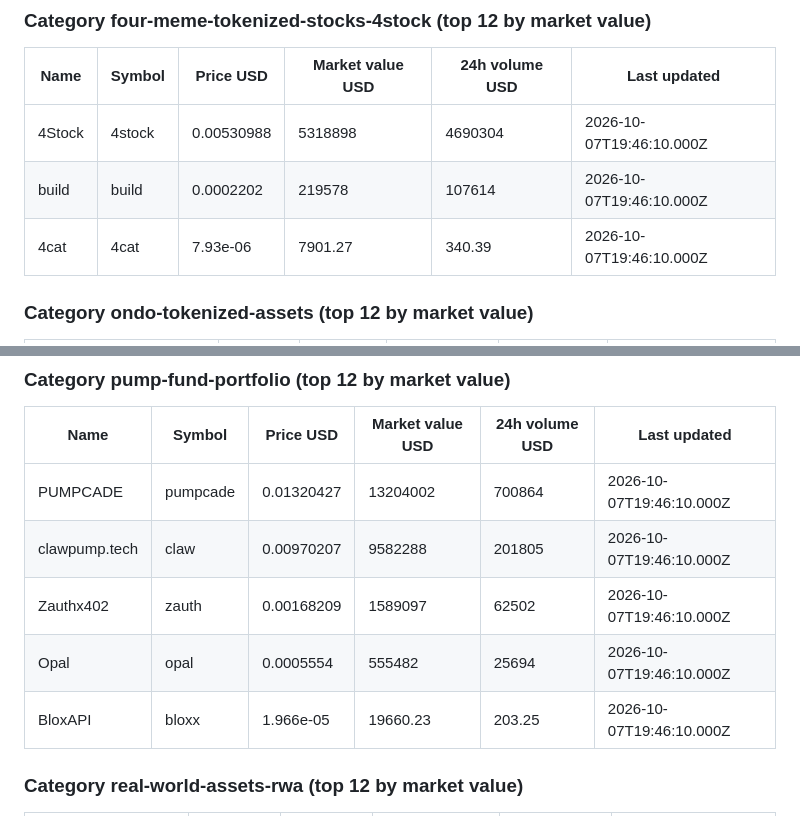
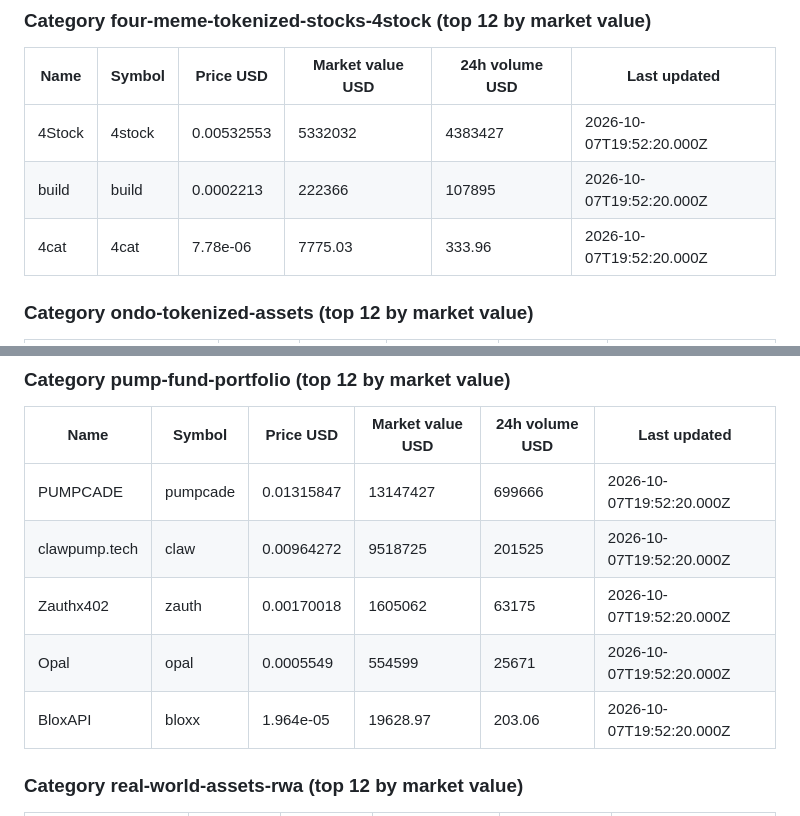
Before and after one commit to herr-git/first, a Markdown page: reports/tokenized-raw.md, 2 parts joined by grey strips. GitHub-like rendering.

Commit message:
Tokenized fund source check: raw output

```diff
--- a/reports/tokenized-raw.md
+++ b/reports/tokenized-raw.md
@@ -40,9 +40,9 @@ Run at 2026-10-07 19:48 UTC on GitHub Actions.
 ### Category four-meme-tokenized-stocks-4stock (top 12 by market value)
 | Name | Symbol | Price USD | Market value USD | 24h volume USD | Last updated |
 |---|---|---|---|---|---|
-| 4Stock | 4stock | 0.00530988 | 5318898 | 4690304 | 2026-10-07T19:46:10.000Z |
-| build | build | 0.0002202 | 219578 | 107614 | 2026-10-07T19:46:10.000Z |
-| 4cat | 4cat | 7.93e-06 | 7901.27 | 340.39 | 2026-10-07T19:46:10.000Z |
+| 4Stock | 4stock | 0.00532553 | 5332032 | 4383427 | 2026-10-07T19:52:20.000Z |
+| build | build | 0.0002213 | 222366 | 107895 | 2026-10-07T19:52:20.000Z |
+| 4cat | 4cat | 7.78e-06 | 7775.03 | 333.96 | 2026-10-07T19:52:20.000Z |
 
 ### Category ondo-tokenized-assets (top 12 by market value)
 | Name | Symbol | Price USD | Market value USD | 24h volume USD | Last updated |
@@ -63,11 +63,11 @@ Run at 2026-10-07 19:48 UTC on GitHub Actions.
 ### Category pump-fund-portfolio (top 12 by market value)
 | Name | Symbol | Price USD | Market value USD | 24h volume USD | Last updated |
 |---|---|---|---|---|---|
-| PUMPCADE | pumpcade | 0.01320427 | 13204002 | 700864 | 2026-10-07T19:46:10.000Z |
-| clawpump.tech | claw | 0.00970207 | 9582288 | 201805 | 2026-10-07T19:46:10.000Z |
-| Zauthx402 | zauth | 0.00168209 | 1589097 | 62502 | 2026-10-07T19:46:10.000Z |
-| Opal | opal | 0.0005554 | 555482 | 25694 | 2026-10-07T19:46:10.000Z |
-| BloxAPI | bloxx | 1.966e-05 | 19660.23 | 203.25 | 2026-10-07T19:46:10.000Z |
+| PUMPCADE | pumpcade | 0.01315847 | 13147427 | 699666 | 2026-10-07T19:52:20.000Z |
+| clawpump.tech | claw | 0.00964272 | 9518725 | 201525 | 2026-10-07T19:52:20.000Z |
+| Zauthx402 | zauth | 0.00170018 | 1605062 | 63175 | 2026-10-07T19:52:20.000Z |
+| Opal | opal | 0.0005549 | 554599 | 25671 | 2026-10-07T19:52:20.000Z |
+| BloxAPI | bloxx | 1.964e-05 | 19628.97 | 203.06 | 2026-10-07T19:52:20.000Z |
 
 ### Category real-world-assets-rwa (top 12 by market value)
 | Name | Symbol | Price USD | Market value USD | 24h volume USD | Last updated |
```
Also changed, not shown: other parts of reports/tokenized-raw.md (+37 -37 lines).
